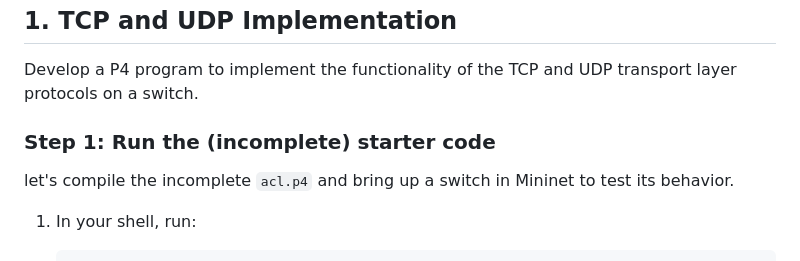
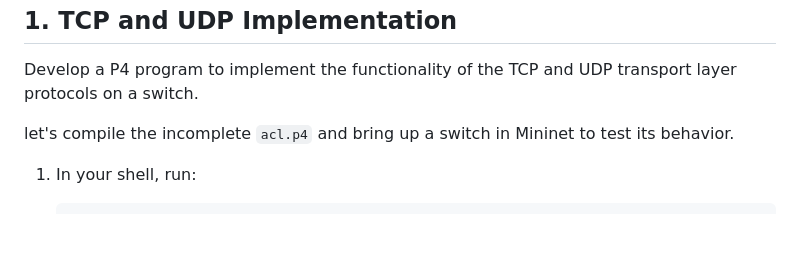
Before and after one commit to ImanRHT/SDN_Programmable_Networks, a Markdown page: README.md, the part around the change. GitHub-like rendering; blank space fills up the shorter version.

```diff
--- a/README.md
+++ b/README.md
@@ -27,7 +27,7 @@ This repository contain essential networking functionalities—TCP/UDP protocols
 ## 1. TCP and UDP Implementation
 Develop a P4 program to implement the functionality of the TCP and UDP transport layer protocols on a switch.
 
-### Step 1: Run the (incomplete) starter code
+
 
 let's compile the incomplete `acl.p4` and bring up a switch in Mininet to test its behavior.
 
```
